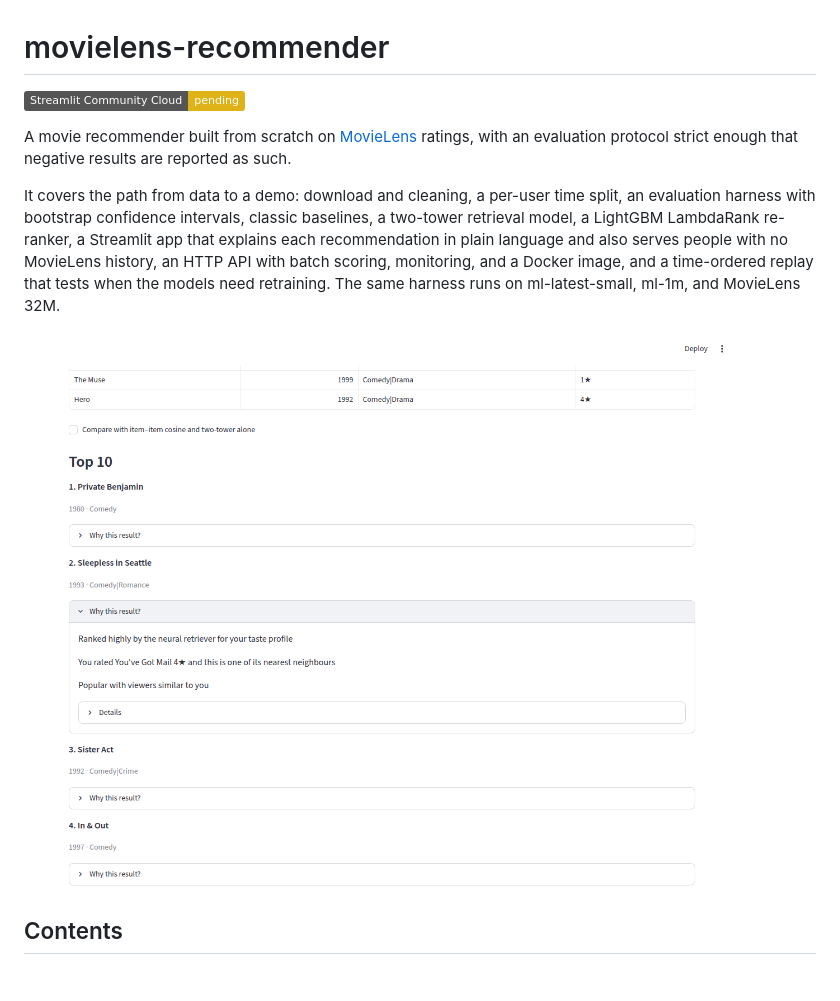
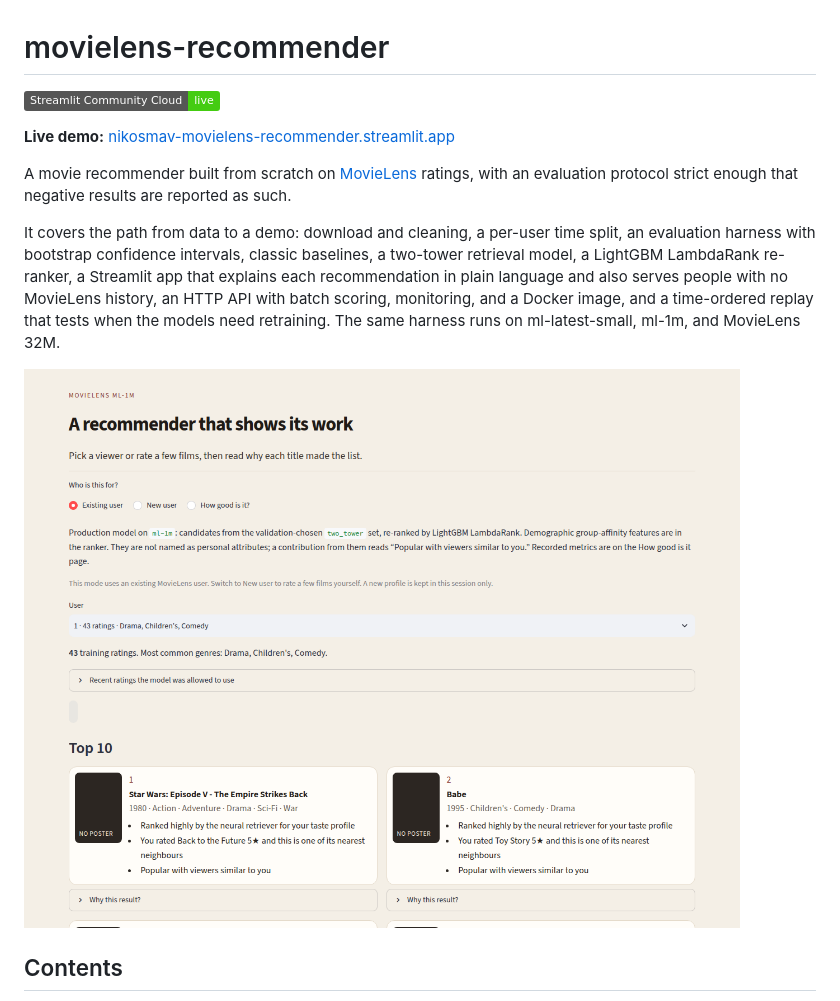
Before and after one commit to NikosMav/movielens-recommender, a Markdown page: README.md, the part around one of its changes. GitHub-like rendering; pictures changed too: docs/demo/streamlit.png; badges without logos; blank space fills up the shorter version.

```diff
--- a/README.md
+++ b/README.md
@@ -1,6 +1,8 @@
 # movielens-recommender
 
-[![Streamlit Community Cloud (pending)](https://img.shields.io/badge/Streamlit%20Community%20Cloud-pending-yellow)](#streamlit-community-cloud)
+[![Streamlit Community Cloud](https://img.shields.io/badge/Streamlit%20Community%20Cloud-live-brightgreen)](https://nikosmav-movielens-recommender.streamlit.app/)
+
+**Live demo:** [nikosmav-movielens-recommender.streamlit.app](https://nikosmav-movielens-recommender.streamlit.app/)
 
 A movie recommender built from scratch on [MovieLens](https://grouplens.org/datasets/movielens/) ratings, with an evaluation protocol strict enough that negative results are reported as such.
 
```
Also changed, not shown: other parts of README.md (+7 -5 lines), docs/adr/0022-streamlit-demo-posters.md (added, +84 -0 lines), space/README.md (+6 -2 lines), docs/demo/streamlit-new-user.png, docs/demo/streamlit-quality.png (added), 10 other files.
